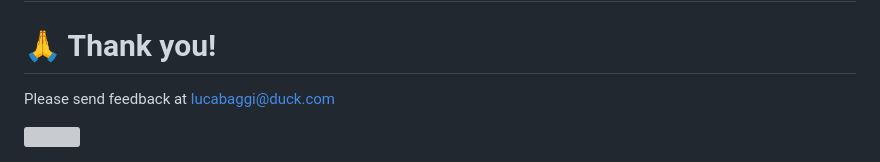
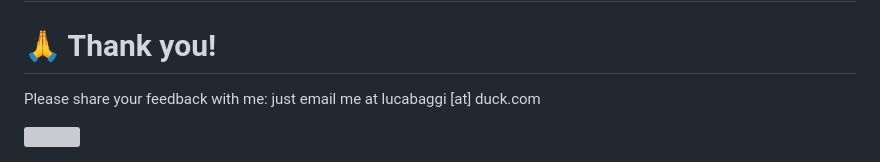
Before and after one commit to baggiponte/pyconit-polars, a Markdown page: slides.md, the part around the change. GitHub-like rendering; grey boxes are pictures that could not be loaded.

Commit message:
fix: change feedback invitation message

```diff
--- a/slides.md
+++ b/slides.md
@@ -374,7 +374,7 @@ layout: intro
 
 # 🙏 Thank you!
 
-Please send feedback at lucabaggi@duck.com
+Please share your feedback with me: just email me at lucabaggi [at] duck.com
 
 <div class="absolute right-5 top-5">
 <img height="150" width="150"  src="/qr-linkedin.svg">
```
